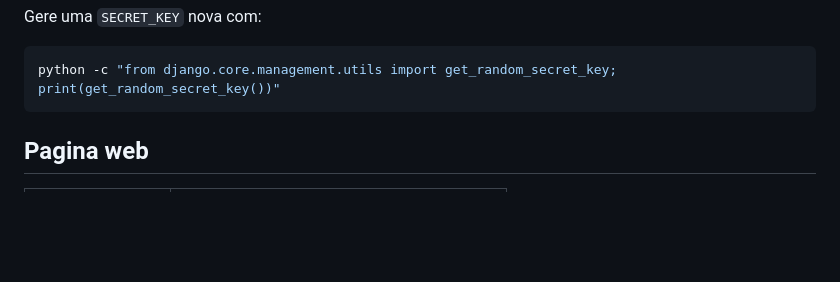
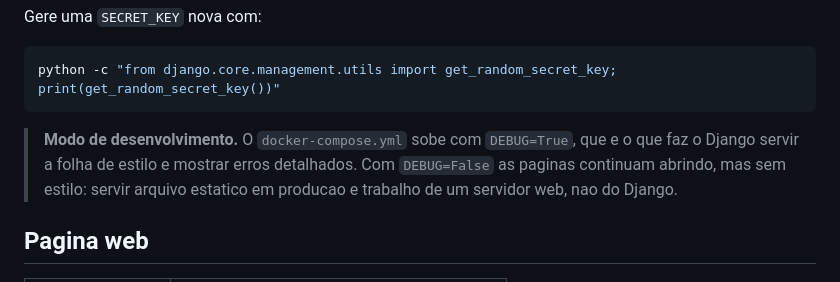
Before and after one commit to PlinioFdev/wsBackendFabricaDeSoftware26.2, a Markdown page: README.md, the part around the change. GitHub-like rendering; blank space fills up the shorter version.

Commit message:
docs: explica o modo de desenvolvimento no README

````diff
--- a/README.md
+++ b/README.md
@@ -81,6 +81,11 @@ Gere uma `SECRET_KEY` nova com:
 ```bash
 python -c "from django.core.management.utils import get_random_secret_key; print(get_random_secret_key())"
 ```
+
+> **Modo de desenvolvimento.** O `docker-compose.yml` sobe com `DEBUG=True`, que
+> e o que faz o Django servir a folha de estilo e mostrar erros detalhados. Com
+> `DEBUG=False` as paginas continuam abrindo, mas sem estilo: servir arquivo
+> estatico em producao e trabalho de um servidor web, nao do Django.
 
 ## Pagina web
 
````
